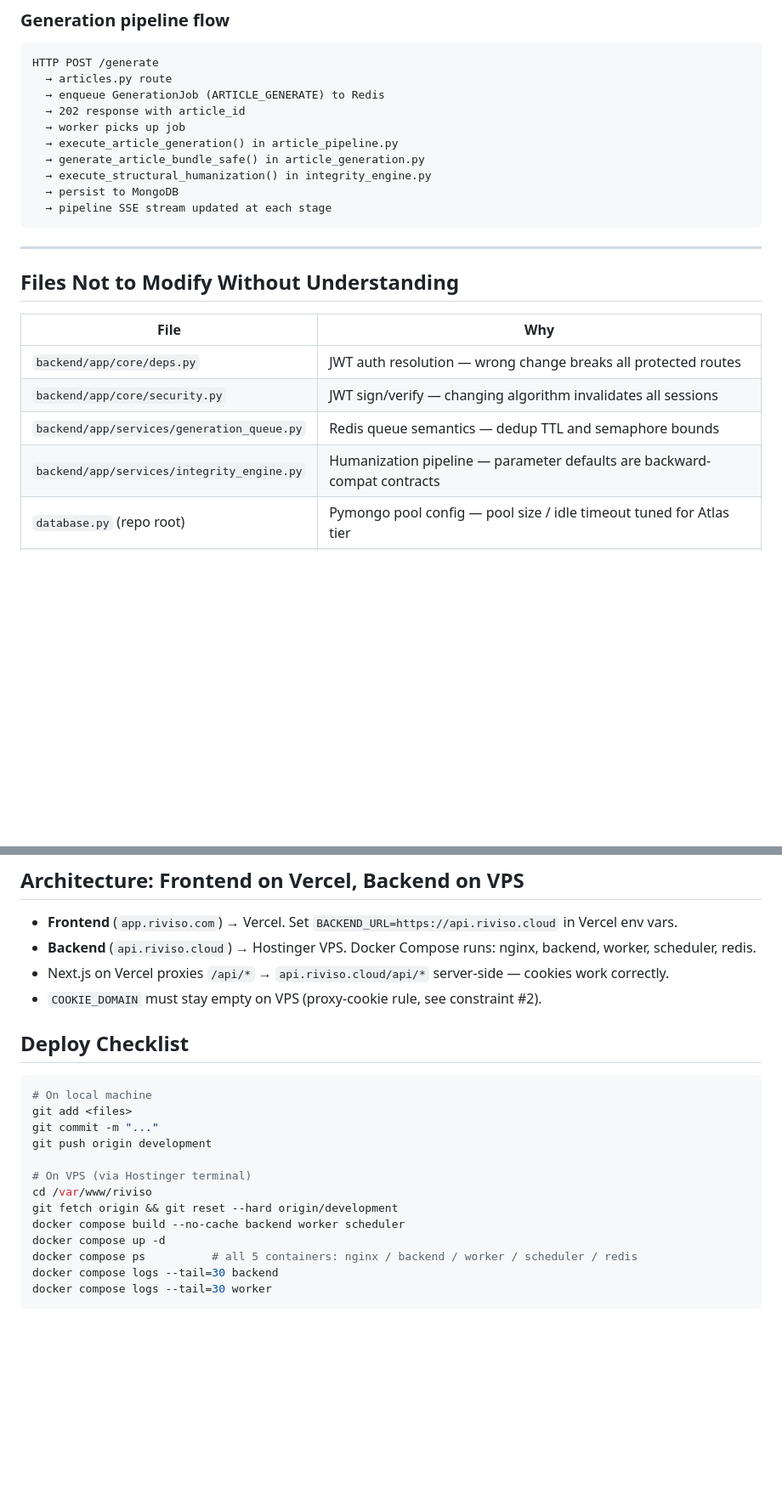
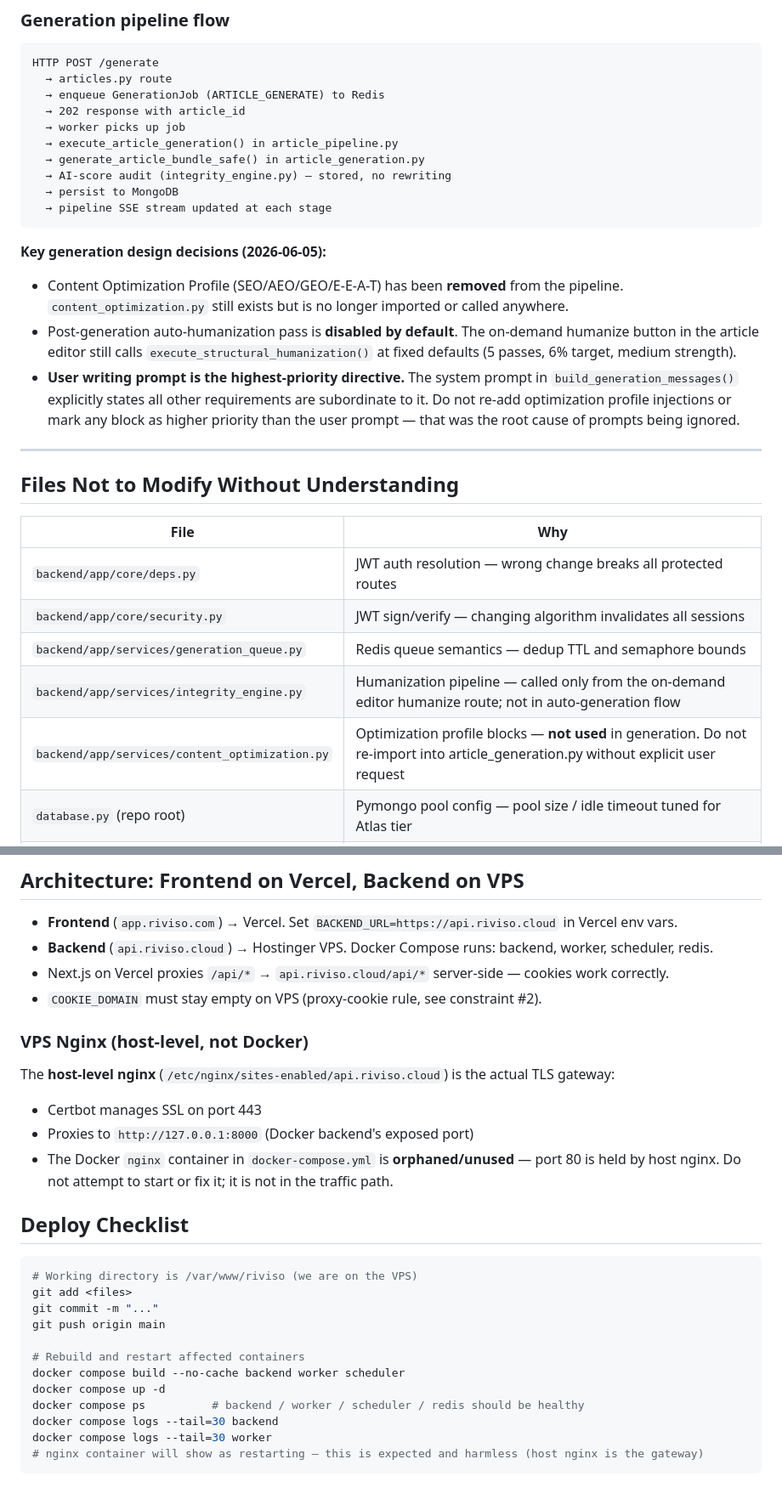
Before and after one commit to TheHypedge/Riviso_SEO, a Markdown page: Claude/CLAUDE.md, 2 parts joined by grey strips. Shown at 85% size. Rendered like a GitHub page; blank space fills up the shorter version.

````diff
--- a/Claude/CLAUDE.md
+++ b/Claude/CLAUDE.md
@@ -148,10 +148,21 @@ HTTP POST /generate
   → worker picks up job
   → execute_article_generation() in article_pipeline.py
   → generate_article_bundle_safe() in article_generation.py
-  → execute_structural_humanization() in integrity_engine.py
+  → AI-score audit (integrity_engine.py) — stored, no rewriting
   → persist to MongoDB
   → pipeline SSE stream updated at each stage
 ```
+
+**Key generation design decisions (2026-06-05):**
+- Content Optimization Profile (SEO/AEO/GEO/E-E-A-T) has been **removed** from the pipeline.
+  `content_optimization.py` still exists but is no longer imported or called anywhere.
+- Post-generation auto-humanization pass is **disabled by default**. The on-demand humanize
+  button in the article editor still calls `execute_structural_humanization()` at fixed defaults
+  (5 passes, 6% target, medium strength).
+- **User writing prompt is the highest-priority directive.** The system prompt in
+  `build_generation_messages()` explicitly states all other requirements are subordinate to it.
+  Do not re-add optimization profile injections or mark any block as higher priority than
+  the user prompt — that was the root cause of prompts being ignored.
 
 ---
 
@@ -162,7 +173,8 @@ HTTP POST /generate
 | `backend/app/core/deps.py` | JWT auth resolution — wrong change breaks all protected routes |
 | `backend/app/core/security.py` | JWT sign/verify — changing algorithm invalidates all sessions |
 | `backend/app/services/generation_queue.py` | Redis queue semantics — dedup TTL and semaphore bounds |
-| `backend/app/services/integrity_engine.py` | Humanization pipeline — parameter defaults are backward-compat contracts |
+| `backend/app/services/integrity_engine.py` | Humanization pipeline — called only from the on-demand editor humanize route; not in auto-generation flow |
+| `backend/app/services/content_optimization.py` | Optimization profile blocks — **not used** in generation. Do not re-import into article_generation.py without explicit user request |
 | `database.py` (repo root) | Pymongo pool config — pool size / idle timeout tuned for Atlas tier |
 | `frontend/src/lib/api.ts` | RIVISO_APP_HOSTS set — wrong values cause auth loop in production |
 
@@ -188,24 +200,30 @@ HTTP POST /generate
 ## Architecture: Frontend on Vercel, Backend on VPS
 
 - **Frontend** (`app.riviso.com`) → Vercel. Set `BACKEND_URL=https://api.riviso.cloud` in Vercel env vars.
-- **Backend** (`api.riviso.cloud`) → Hostinger VPS. Docker Compose runs: nginx, backend, worker, scheduler, redis.
+- **Backend** (`api.riviso.cloud`) → Hostinger VPS. Docker Compose runs: backend, worker, scheduler, redis.
 - Next.js on Vercel proxies `/api/*` → `api.riviso.cloud/api/*` server-side — cookies work correctly.
 - `COOKIE_DOMAIN` must stay empty on VPS (proxy-cookie rule, see constraint #2).
+
+### VPS Nginx (host-level, not Docker)
+The **host-level nginx** (`/etc/nginx/sites-enabled/api.riviso.cloud`) is the actual TLS gateway:
+- Certbot manages SSL on port 443
+- Proxies to `http://127.0.0.1:8000` (Docker backend's exposed port)
+- The Docker `nginx` container in `docker-compose.yml` is **orphaned/unused** — port 80 is held
+  by host nginx. Do not attempt to start or fix it; it is not in the traffic path.
 
 ## Deploy Checklist
 
 ```bash
-# On local machine
+# Working directory is /var/www/riviso (we are on the VPS)
 git add <files>
 git commit -m "..."
-git push origin development
+git push origin main
 
-# On VPS (via Hostinger terminal)
-cd /var/www/riviso
-git fetch origin && git reset --hard origin/development
+# Rebuild and restart affected containers
 docker compose build --no-cache backend worker scheduler
 docker compose up -d
-docker compose ps          # all 5 containers: nginx / backend / worker / scheduler / redis
+docker compose ps          # backend / worker / scheduler / redis should be healthy
 docker compose logs --tail=30 backend
 docker compose logs --tail=30 worker
+# nginx container will show as restarting — this is expected and harmless (host nginx is the gateway)
 ```
````
Also changed, not shown: Claude/ARCHITECTURE.md (+19 -11 lines), Claude/TASKS.md (+1 -1 lines).
